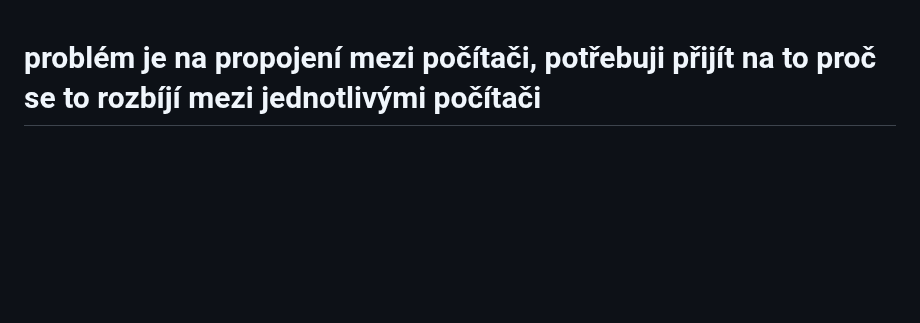
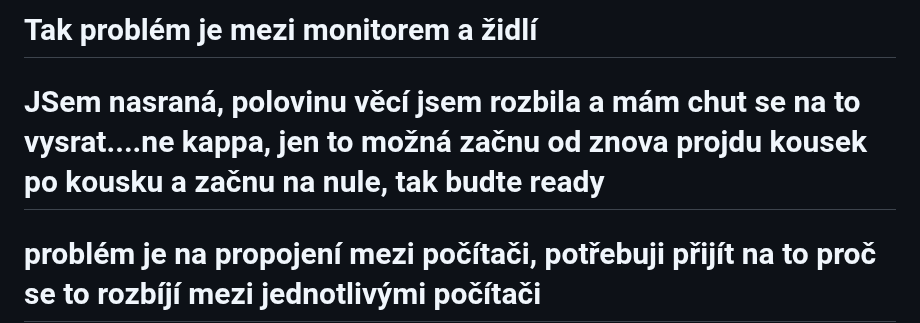
Before and after one commit to sattlereii/social_network, a Markdown page: README.md, the part around the change. Drawn GitHub-style; blank space fills up the shorter version.

```diff
--- a/README.md
+++ b/README.md
@@ -1,3 +1,7 @@
+# Tak problém je mezi monitorem a židlí #
+
+# JSem nasraná, polovinu věcí jsem rozbila a mám chut se na to vysrat....ne kappa, jen to možná začnu od znova projdu kousek po kousku a začnu na nule, tak budte ready #
+
 # problém je na propojení mezi počítači, potřebuji přijít na to proč se to rozbíjí mezi jednotlivými počítači #
 
 asi to budu opravovat tak že data se scriptem budou ukládat do csv souboru a ten se bude na github nahrávat také -E
```
